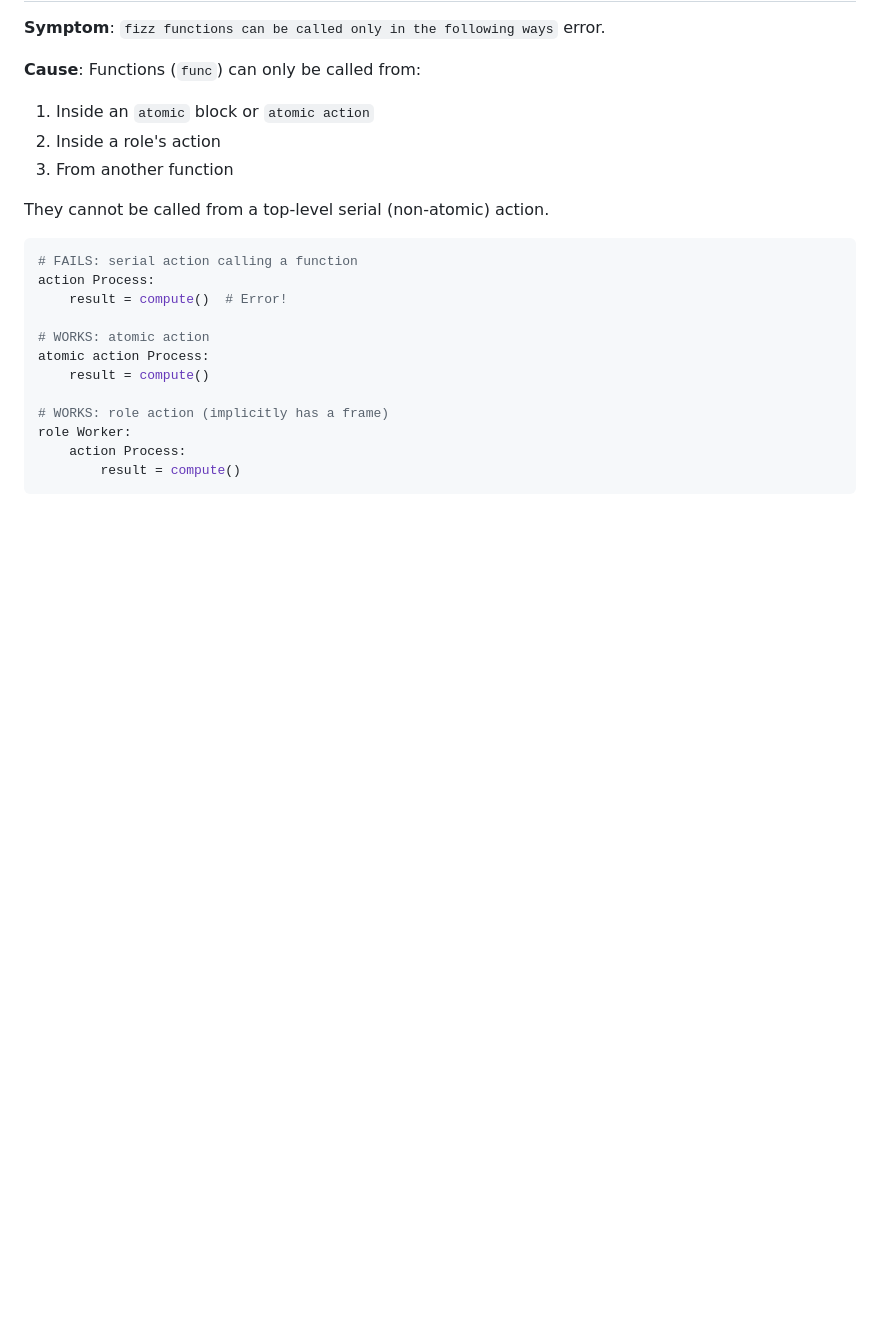
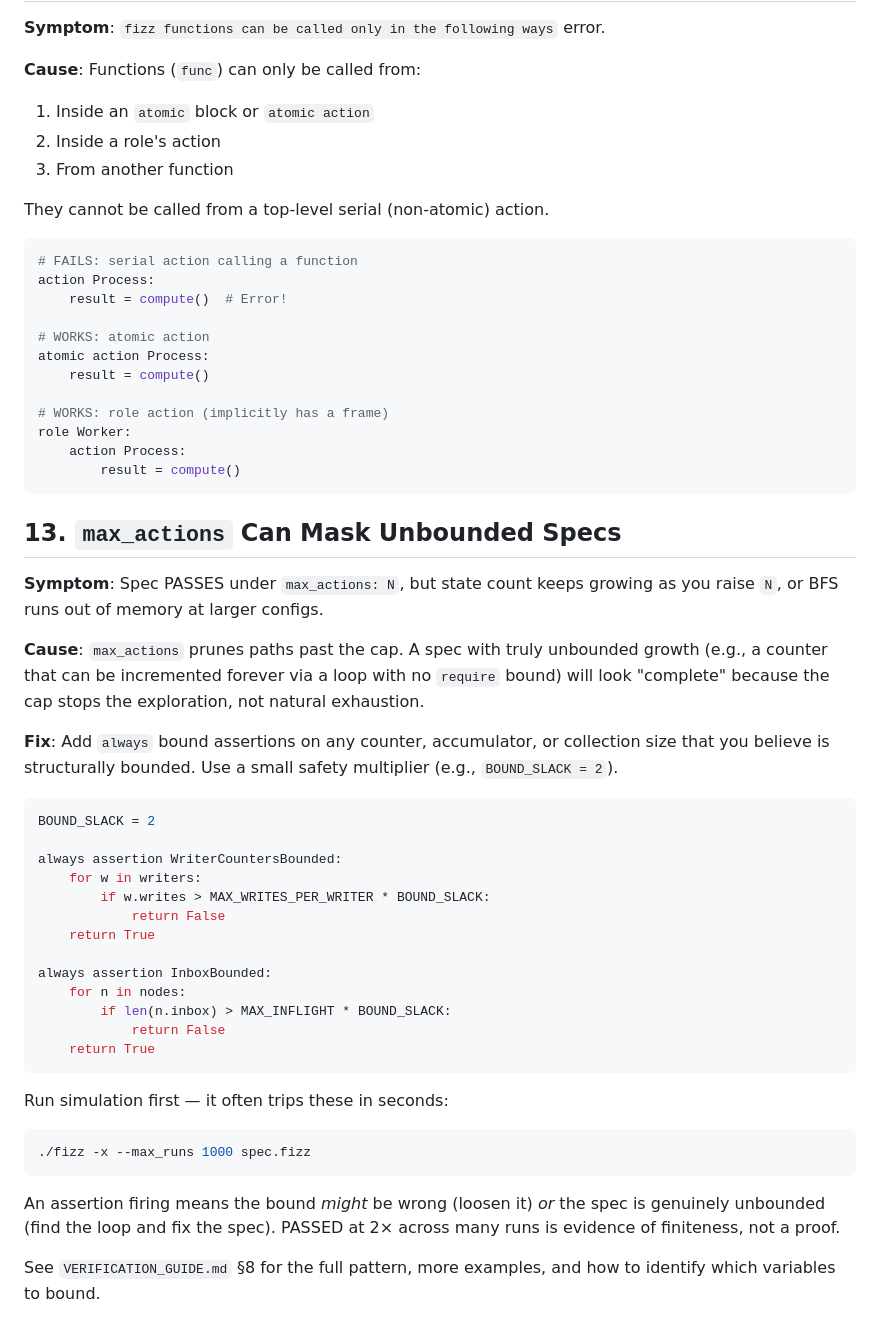
Before and after one commit to fizzbee-io/fizzbee, a Markdown page: examples/references/GOTCHAS.md, the part around the change. GitHub-like rendering; blank space fills up the shorter version.

````diff
--- a/examples/references/GOTCHAS.md
+++ b/examples/references/GOTCHAS.md
@@ -292,3 +292,45 @@ role Worker:
     action Process:
         result = compute()
 ```
+
+## 13. `max_actions` Can Mask Unbounded Specs
+
+**Symptom**: Spec PASSES under `max_actions: N`, but state count keeps
+growing as you raise `N`, or BFS runs out of memory at larger configs.
+
+**Cause**: `max_actions` prunes paths past the cap. A spec with truly
+unbounded growth (e.g., a counter that can be incremented forever via a
+loop with no `require` bound) will look "complete" because the cap stops
+the exploration, not natural exhaustion.
+
+**Fix**: Add `always` bound assertions on any counter, accumulator, or
+collection size that you believe is structurally bounded. Use a small
+safety multiplier (e.g., `BOUND_SLACK = 2`).
+
+```python
+BOUND_SLACK = 2
+
+always assertion WriterCountersBounded:
+    for w in writers:
+        if w.writes > MAX_WRITES_PER_WRITER * BOUND_SLACK:
+            return False
+    return True
+
+always assertion InboxBounded:
+    for n in nodes:
+        if len(n.inbox) > MAX_INFLIGHT * BOUND_SLACK:
+            return False
+    return True
+```
+
+Run simulation first — it often trips these in seconds:
+```bash
+./fizz -x --max_runs 1000 spec.fizz
+```
+
+An assertion firing means the bound *might* be wrong (loosen it) *or* the
+spec is genuinely unbounded (find the loop and fix the spec). PASSED at
+2× across many runs is evidence of finiteness, not a proof.
+
+See `VERIFICATION_GUIDE.md` §8 for the full pattern, more examples, and
+how to identify which variables to bound.
````
Also changed, not shown: examples/references/VERIFICATION_GUIDE.md (+90 -0 lines).
